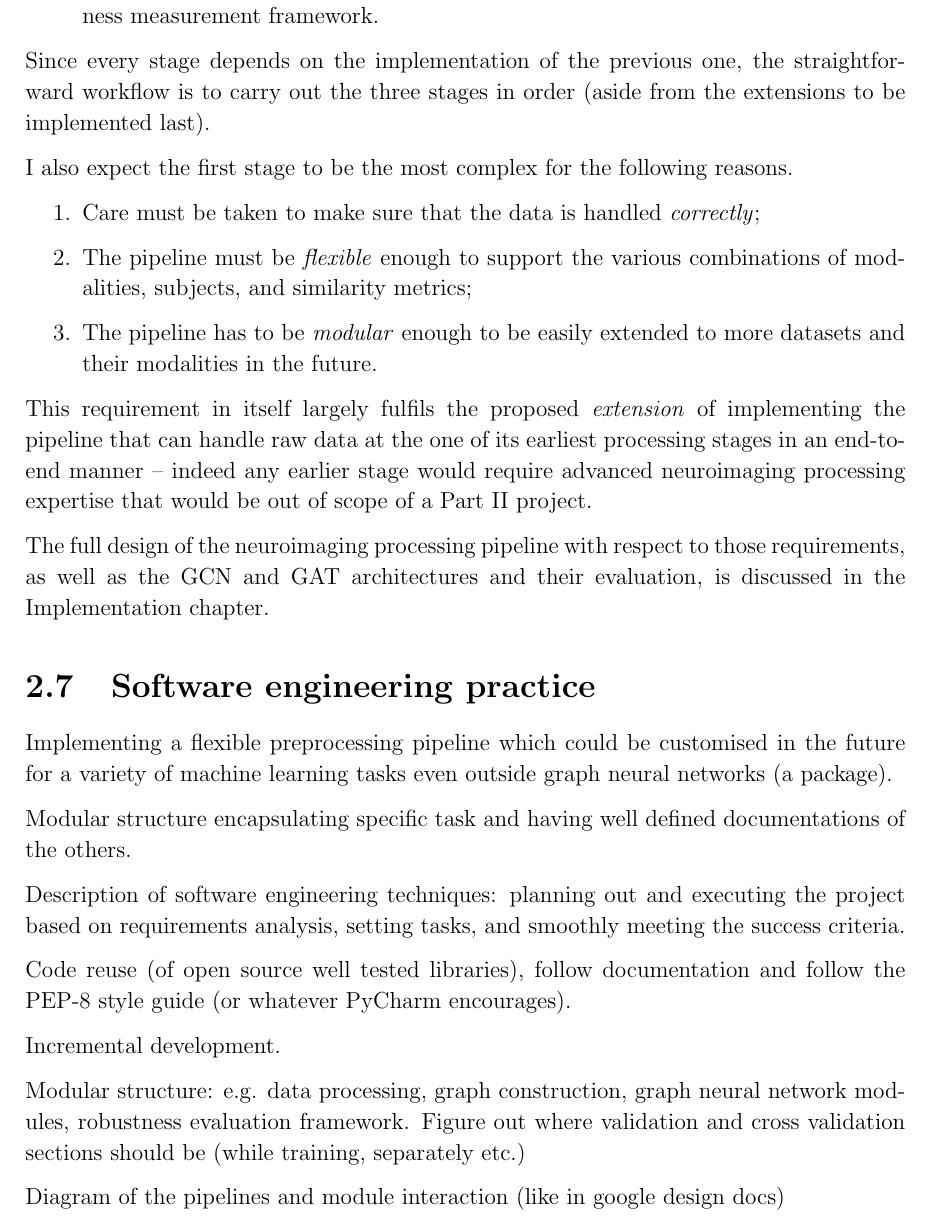
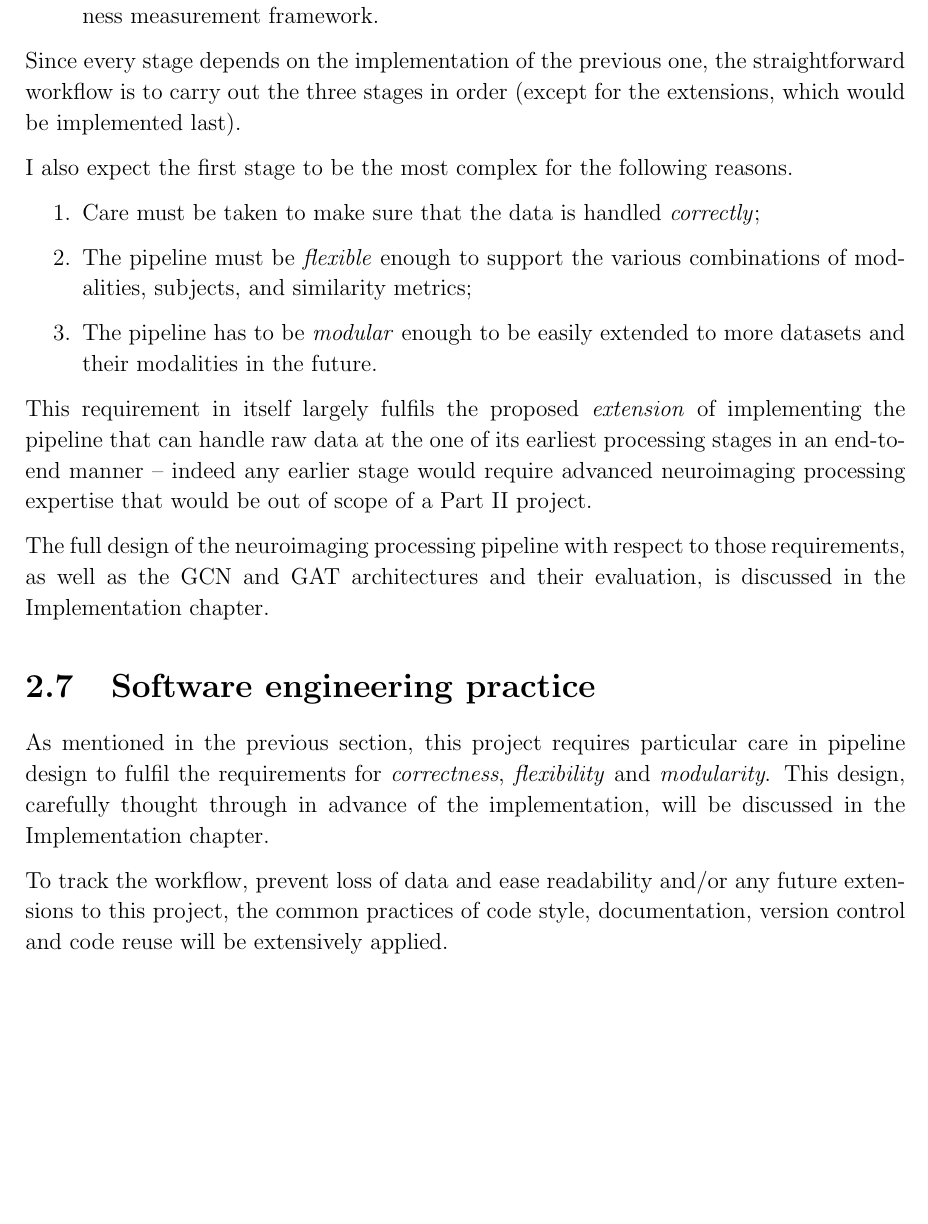
Before and after one commit to kamilest/cst-ii-dissertation, a LaTeX thesis (dissertation/dissertation.tex, which reads dissertation/chapters/preparation.tex): part of page 12 of 22, cut so that both start at the same text, the shorter picture padded with empty space. Compiled offline with pdfLaTeX.

Commit message:
Software engineering practice.

```diff
--- a/dissertation/chapters/preparation.tex
+++ b/dissertation/chapters/preparation.tex
@@ -329,7 +331,7 @@ The project has three main stages that directly correspond to the Success Criter
     \item Training and evaluation of the two graph neural network architectures on the UK Biobank population graph. This includes the \textit{extension} of implementing the robustness measurement framework.
 \end{enumerate}
 
-Since every stage depends on the implementation of the previous one, the straightforward workflow is to carry out the three stages in order (aside from the extensions to be implemented last).
+Since every stage depends on the implementation of the previous one, the straightforward workflow is to carry out the three stages in order (except for the extensions, which would be implemented last).
 
 I also expect the first stage to be the most complex for the following reasons.
 \begin{enumerate}
@@ -343,20 +345,10 @@ This requirement in itself largely fulfils the proposed \textit{extension} of im
 The full design of the neuroimaging processing pipeline with respect to those requirements, as well as the GCN and GAT architectures and their evaluation, is discussed in the Implementation chapter.
 
 \section{Software engineering practice}
-Implementing a flexible preprocessing pipeline which could be customised in the future for a variety of machine learning tasks even outside graph neural networks (a package).
 
-Modular structure encapsulating specific task and having well defined documentations of the others.
+As mentioned in the previous section, this project requires particular care in pipeline design to fulfil the requirements for \textit{correctness}, \textit{flexibility} and \textit{modularity}. This design, carefully thought through in advance of the implementation, will be discussed in the Implementation chapter.
 
-Description of software engineering techniques: planning out and executing the project based on requirements analysis, setting tasks, and smoothly meeting the success criteria.
-
-Code reuse (of open source well tested libraries), follow documentation and follow the PEP-8 style guide (or whatever PyCharm encourages).
-
-Incremental development.
-
-Modular structure: e.g. data processing, graph construction, graph neural network modules, robustness evaluation framework. Figure out where validation and cross validation sections should be (while training, separately etc.)
-
-Diagram of the pipelines and module interaction (like in google design docs)
-
+To track the workflow, prevent loss of data and ease readability and/or any future extensions to this project, the common practices of code style, documentation, version control and code reuse will be extensively applied.
 
 \section{Choice of tools}
 PyTorch, PyTorch geometric extension, graph spectral filters/convolutions, message passing, time-series preprocessing into correlation matrices, IDEs, backup strategies
```
Also changed, not shown: dissertation/chapters/preparation.tex (2 more changed lines).
